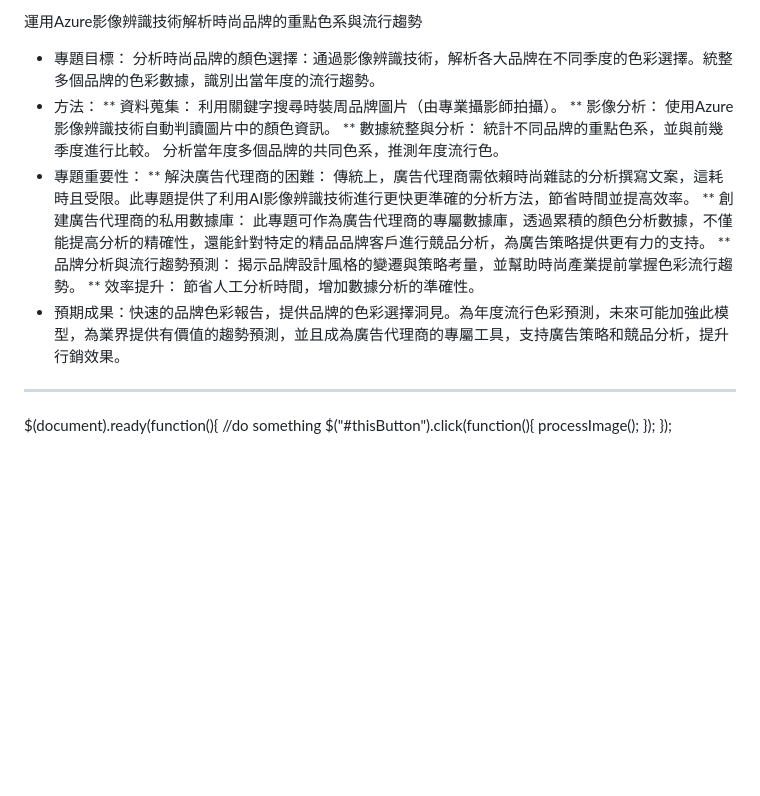
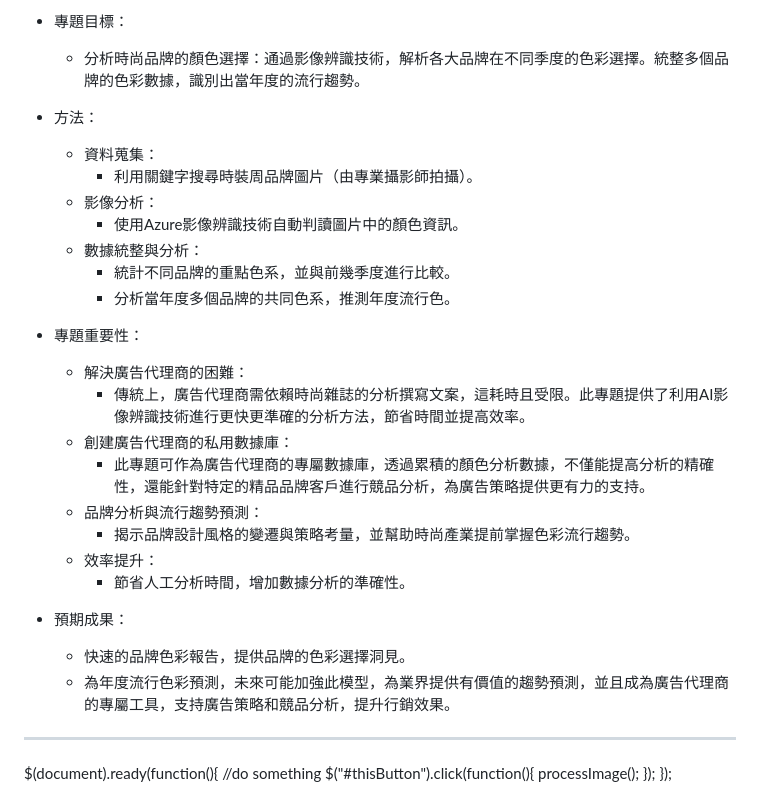
Before and after one commit to HsinYu-W/LAT, a Markdown page: HW5/readme.md, the part around the change. Rendered like a GitHub page; blank space fills up the shorter version.

Commit message:
Update readme.md
revised

```diff
--- a/HW5/readme.md
+++ b/HW5/readme.md
@@ -1,25 +1,29 @@
-運用Azure影像辨識技術解析時尚品牌的重點色系與流行趨勢
+* 專題目標：
+  - 分析時尚品牌的顏色選擇：通過影像辨識技術，解析各大品牌在不同季度的色彩選擇。統整多個品牌的色彩數據，識別出當年度的流行趨勢。
 
-* 專題目標：
-分析時尚品牌的顏色選擇：通過影像辨識技術，解析各大品牌在不同季度的色彩選擇。統整多個品牌的色彩數據，識別出當年度的流行趨勢。
 * 方法：
-** 資料蒐集：
-利用關鍵字搜尋時裝周品牌圖片（由專業攝影師拍攝）。
-** 影像分析：
-使用Azure影像辨識技術自動判讀圖片中的顏色資訊。
-** 數據統整與分析：
-統計不同品牌的重點色系，並與前幾季度進行比較。
-分析當年度多個品牌的共同色系，推測年度流行色。
+  - 資料蒐集：
+    - 利用關鍵字搜尋時裝周品牌圖片（由專業攝影師拍攝）。
+  - 影像分析：
+    - 使用Azure影像辨識技術自動判讀圖片中的顏色資訊。
+  - 數據統整與分析：
+    - 統計不同品牌的重點色系，並與前幾季度進行比較。
+    - 分析當年度多個品牌的共同色系，推測年度流行色。
+
 * 專題重要性：
-** 解決廣告代理商的困難：
-傳統上，廣告代理商需依賴時尚雜誌的分析撰寫文案，這耗時且受限。此專題提供了利用AI影像辨識技術進行更快更準確的分析方法，節省時間並提高效率。
-** 創建廣告代理商的私用數據庫：
-此專題可作為廣告代理商的專屬數據庫，透過累積的顏色分析數據，不僅能提高分析的精確性，還能針對特定的精品品牌客戶進行競品分析，為廣告策略提供更有力的支持。
-** 品牌分析與流行趨勢預測：
-揭示品牌設計風格的變遷與策略考量，並幫助時尚產業提前掌握色彩流行趨勢。
-** 效率提升：
-節省人工分析時間，增加數據分析的準確性。
-* 預期成果：快速的品牌色彩報告，提供品牌的色彩選擇洞見。為年度流行色彩預測，未來可能加強此模型，為業界提供有價值的趨勢預測，並且成為廣告代理商的專屬工具，支持廣告策略和競品分析，提升行銷效果。
+  - 解決廣告代理商的困難：
+    - 傳統上，廣告代理商需依賴時尚雜誌的分析撰寫文案，這耗時且受限。此專題提供了利用AI影像辨識技術進行更快更準確的分析方法，節省時間並提高效率。
+  - 創建廣告代理商的私用數據庫：
+    - 此專題可作為廣告代理商的專屬數據庫，透過累積的顏色分析數據，不僅能提高分析的精確性，還能針對特定的精品品牌客戶進行競品分析，為廣告策略提供更有力的支持。
+  - 品牌分析與流行趨勢預測：
+    - 揭示品牌設計風格的變遷與策略考量，並幫助時尚產業提前掌握色彩流行趨勢。
+  - 效率提升：
+    - 節省人工分析時間，增加數據分析的準確性。
+
+* 預期成果：
+  - 快速的品牌色彩報告，提供品牌的色彩選擇洞見。
+  - 為年度流行色彩預測，未來可能加強此模型，為業界提供有價值的趨勢預測，並且成為廣告代理商的專屬工具，支持廣告策略和競品分析，提升行銷效果。
+
 
 -----
 $(document).ready(function(){
```
